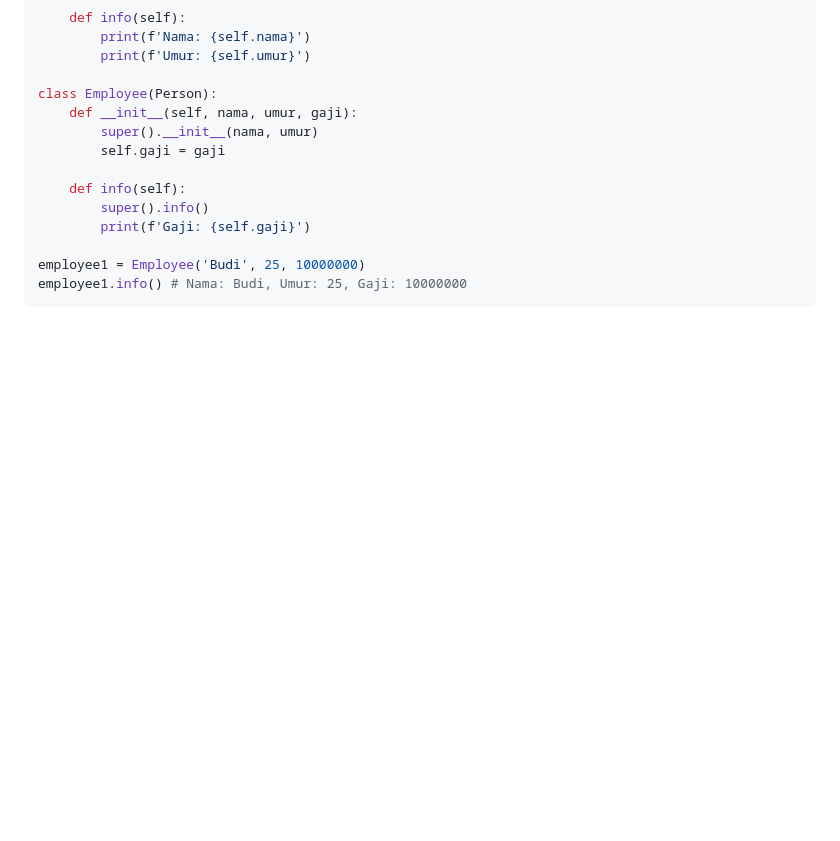
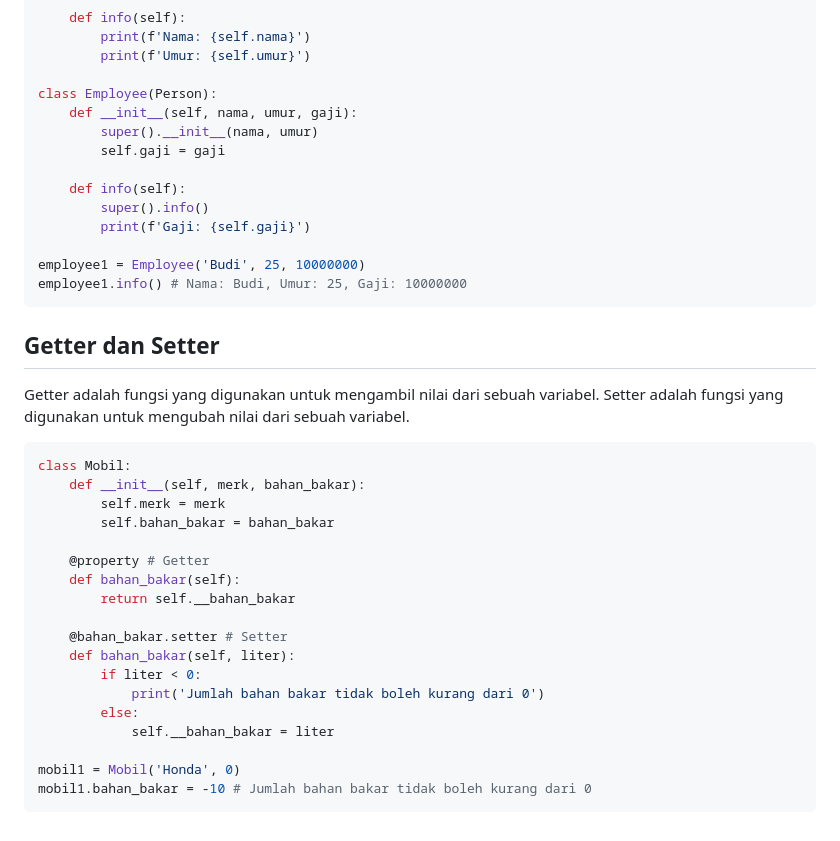
Before and after one commit to fitronansori/my-documentation, a Markdown page: Python/MD/12. Class & Object.md, the part around the change. Rendered like a GitHub page; blank space fills up the shorter version.

Commit message:
intro to oop

````diff
--- a/Python/MD/12. Intro OOP.md
+++ b/Python/MD/12. Class & Object.md
@@ -127,3 +127,28 @@ class Employee(Person):
 employee1 = Employee('Budi', 25, 10000000)
 employee1.info() # Nama: Budi, Umur: 25, Gaji: 10000000
 ```
+
+## Getter dan Setter
+
+Getter adalah fungsi yang digunakan untuk mengambil nilai dari sebuah variabel. Setter adalah fungsi yang digunakan untuk mengubah nilai dari sebuah variabel.
+
+```python
+class Mobil:
+    def __init__(self, merk, bahan_bakar):
+        self.merk = merk
+        self.bahan_bakar = bahan_bakar
+
+    @property # Getter
+    def bahan_bakar(self):
+        return self.__bahan_bakar
+
+    @bahan_bakar.setter # Setter
+    def bahan_bakar(self, liter):
+        if liter < 0:
+            print('Jumlah bahan bakar tidak boleh kurang dari 0')
+        else:
+            self.__bahan_bakar = liter
+
+mobil1 = Mobil('Honda', 0)
+mobil1.bahan_bakar = -10 # Jumlah bahan bakar tidak boleh kurang dari 0
+```
````
